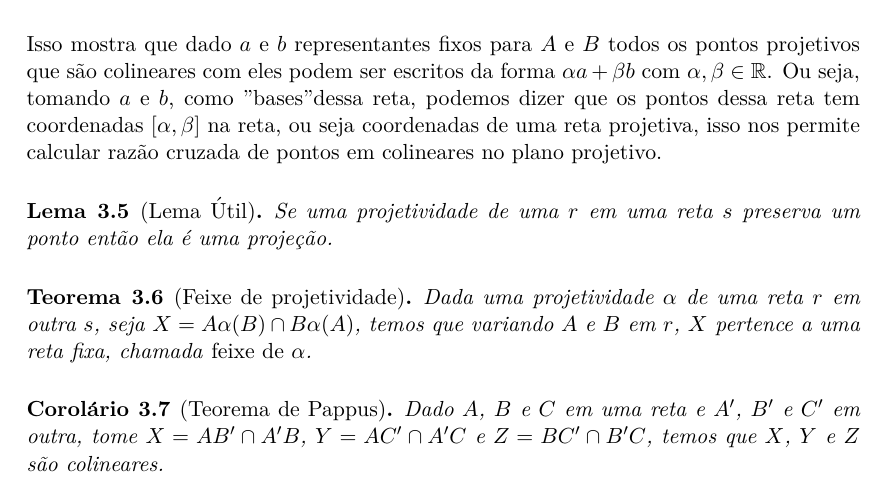
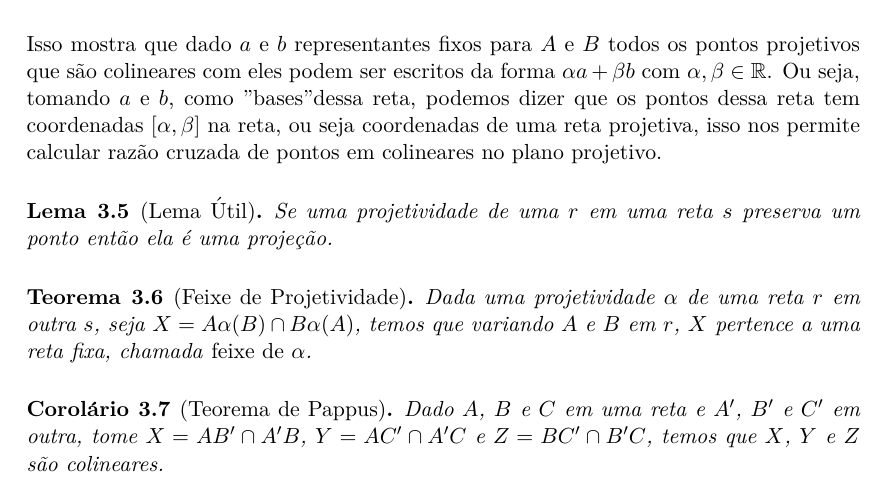
Before and after one commit to ZeusDM/projetiva, a LaTeX book (projetiva.tex, which reads capitulos/planoprojetivo.tex): part of page 15 of 20, cut so that both start at the same text. Compiled offline with pdfLaTeX.

Commit message:
Ajeitando pontuação + Teste do Overleaf.

```diff
--- a/capitulos/planoprojetivo.tex
+++ b/capitulos/planoprojetivo.tex
@@ -63,9 +63,12 @@ Isso mostra que dado $a$ e $b$ representantes fixos para $A$ e $B$ todos os pont
 \begin{lem}[Lema Útil]
 Se uma projetividade de uma $r$ em uma reta $s$ preserva um ponto então ela é uma projeção.
 \end{lem}
-\begin{thm}[Feixe de projetividade]
+
+\begin{thm}[Feixe de Projetividade]
 Dada uma projetividade $\alpha$ de uma reta $r$ em outra $s$, seja $X = A\alpha(B) \cap B\alpha(A)$, temos que variando $A$ e $B$ em $r$, $X$ pertence a uma reta fixa, chamada \emph{feixe de $\alpha$}.
 \end{thm}
+
 \begin{cor}[Teorema de Pappus]
 Dado $A$, $B$ e $C$ em uma reta e $A'$, $B'$ e $C'$ em outra, tome $X = AB' \cap A'B$, $Y = AC'\cap A'C$ e $Z = BC' \cap B'C$, temos que $X$, $Y$ e $Z$ são colineares.
+\end{cor}
 
```
Also changed, not shown: capitulos/planoprojetivo.tex (2 more changed lines).
